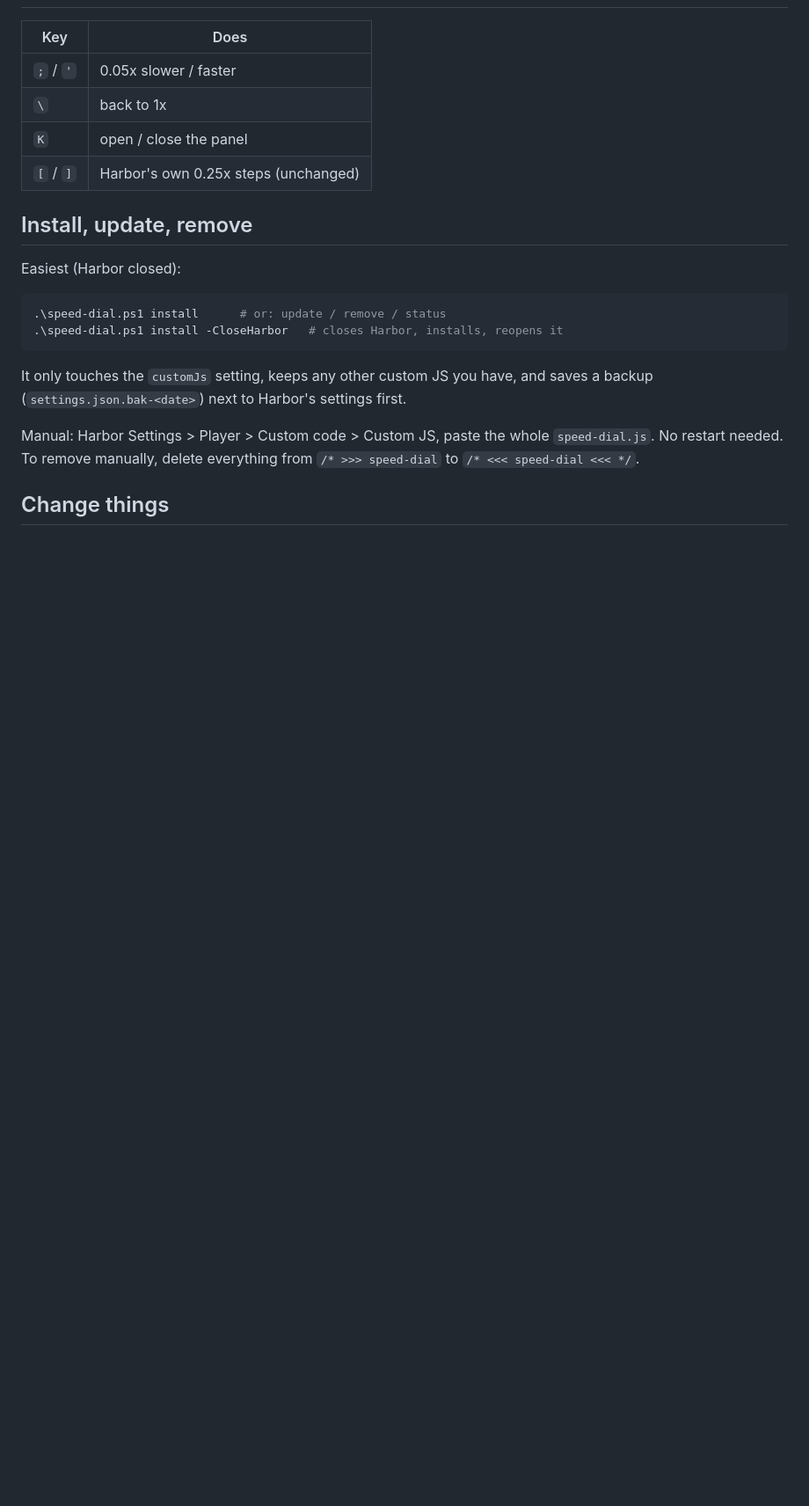
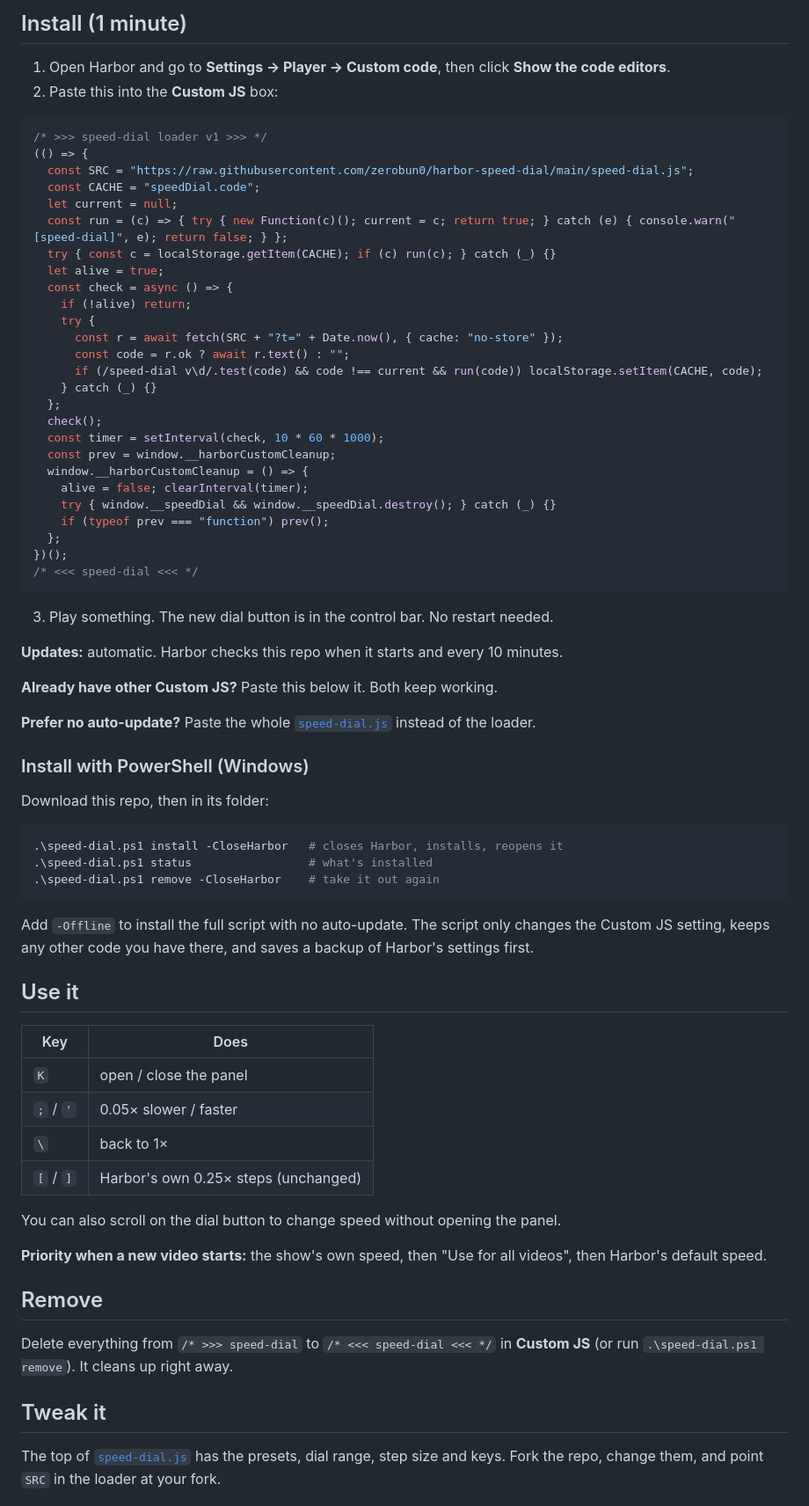
Before and after one commit to zerobun0/harbor-speed-dial, a Markdown page: README.md, the part around one of its changes. Shown at 88% size. Rendered like a GitHub page; blank space fills up the shorter version.

````diff
--- a/README.md
+++ b/README.md
@@ -12,25 +24,78 @@ A playback speed panel for the Harbor player (Harborofficial/Harbor v1.0.3+). Pi
+## Install (1 minute)
+
+1. Open Harbor and go to **Settings → Player → Custom code**, then click **Show the code editors**.
+2. Paste this into the **Custom JS** box:
+
+```js
+/* >>> speed-dial loader v1 >>> */
+(() => {
+  const SRC = "https://raw.githubusercontent.com/zerobun0/harbor-speed-dial/main/speed-dial.js";
+  const CACHE = "speedDial.code";
+  let current = null;
+  const run = (c) => { try { new Function(c)(); current = c; return true; } catch (e) { console.warn("[speed-dial]", e); return false; } };
+  try { const c = localStorage.getItem(CACHE); if (c) run(c); } catch (_) {}
+  let alive = true;
+  const check = async () => {
+    if (!alive) return;
+    try {
+      const r = await fetch(SRC + "?t=" + Date.now(), { cache: "no-store" });
+      const code = r.ok ? await r.text() : "";
+      if (/speed-dial v\d/.test(code) && code !== current && run(code)) localStorage.setItem(CACHE, code);
+    } catch (_) {}
+  };
+  check();
+  const timer = setInterval(check, 10 * 60 * 1000);
+  const prev = window.__harborCustomCleanup;
+  window.__harborCustomCleanup = () => {
+    alive = false; clearInterval(timer);
+    try { window.__speedDial && window.__speedDial.destroy(); } catch (_) {}
+    if (typeof prev === "function") prev();
+  };
+})();
+/* <<< speed-dial <<< */
+```
+
+3. Play something. The new dial button is in the control bar. No restart needed.
+
+**Updates:** automatic. Harbor checks this repo when it starts and every 10 minutes.
+
+**Already have other Custom JS?** Paste this below it. Both keep working.
+
+**Prefer no auto-update?** Paste the whole [`speed-dial.js`](speed-dial.js) instead of the loader.
+
+### Install with PowerShell (Windows)
+
+Download this repo, then in its folder:
+
+```powershell
+.\speed-dial.ps1 install -CloseHarbor   # closes Harbor, installs, reopens it
+.\speed-dial.ps1 status                 # what's installed
+.\speed-dial.ps1 remove -CloseHarbor    # take it out again
+```
+
+Add `-Offline` to install the full script with no auto-update. The script only changes the Custom JS setting,
+keeps any other code you have there, and saves a backup of Harbor's settings first.
+
+## Use it
 
 | Key | Does |
 | --- | --- |
-| `;` / `'` | 0.05x slower / faster |
-| `\` | back to 1x |
 | `K` | open / close the panel |
-| `[` / `]` | Harbor's own 0.25x steps (unchanged) |
+| `;` / `'` | 0.05× slower / faster |
+| `\` | back to 1× |
+| `[` / `]` | Harbor's own 0.25× steps (unchanged) |
 
-## Install, update, remove
+You can also scroll on the dial button to change speed without opening the panel.
 
-Easiest (Harbor closed):
+**Priority when a new video starts:** the show's own speed, then "Use for all videos", then Harbor's default speed.
 
-```powershell
-.\speed-dial.ps1 install      # or: update / remove / status
-.\speed-dial.ps1 install -CloseHarbor   # closes Harbor, installs, reopens it
-```
+## Remove
 
-It only touches the `customJs` setting, keeps any other custom JS you have, and saves a backup
-(`settings.json.bak-<date>`) next to Harbor's settings first.
+Delete everything from `/* >>> speed-dial` to `/* <<< speed-dial <<< */` in **Custom JS** (or run `.\speed-dial.ps1 remove`).
+It cleans up right away.
 
-Manual: Harbor Settings > Player > Custom code > Custom JS, paste the whole `speed-dial.js`. No restart needed.
-To remove manually, delete everything from `/* >>> speed-dial` to `/* <<< speed-dial <<< */`.
+## Tweak it
 
-## Change things
+The top of [`speed-dial.js`](speed-dial.js) has the presets, dial range, step size and keys. Fork the repo,
+change them, and point `SRC` in the loader at your fork.
 
````
Also changed, not shown: other parts of README.md (+29 -8 lines), docs/control-bar.png (added), docs/panel-closeup.png (added), docs/panel.png (added), docs/theme-harbor.png (added), docs/theme-nord.png (added), docs/theme-violet.png (added), 2 other files.
